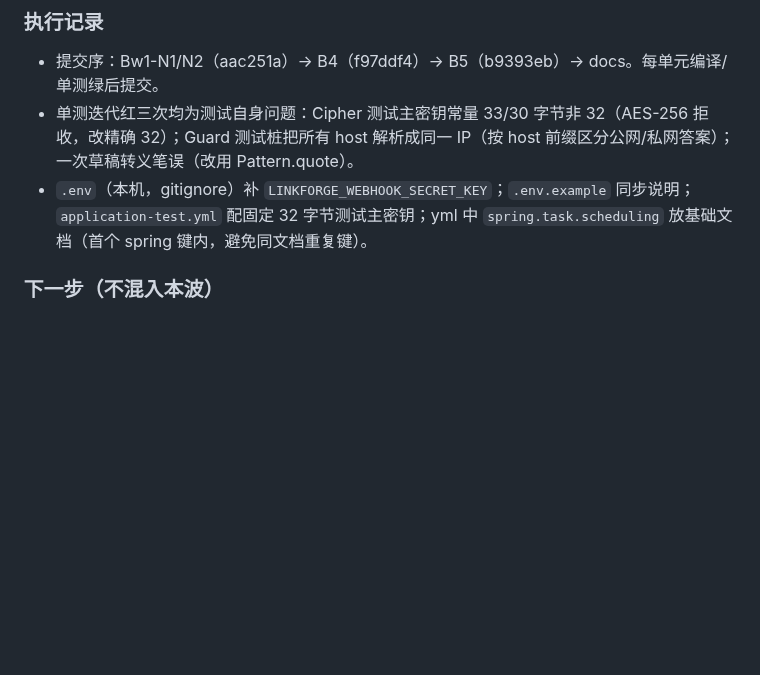
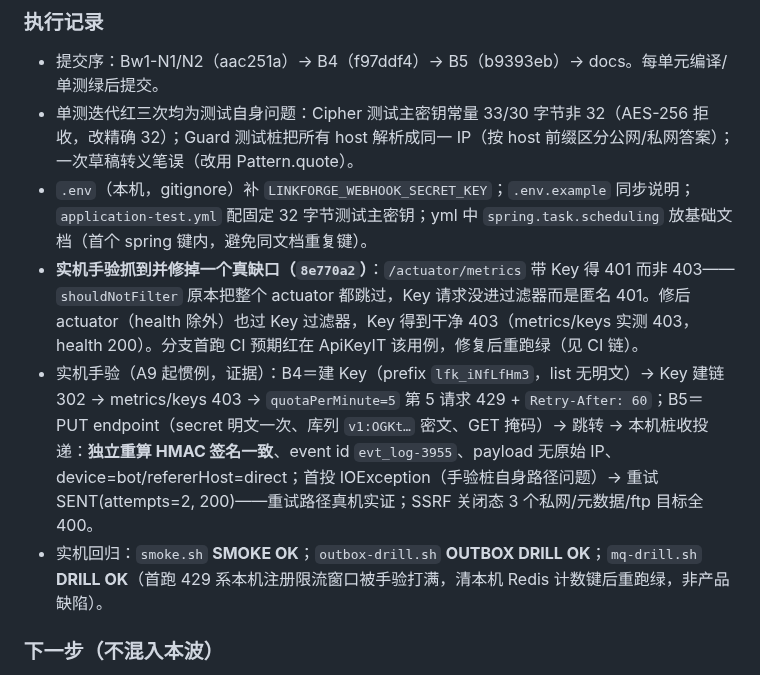
Before and after one commit to NorthAdb/LinkForge, a Markdown page: docs/progress.md, the part around the change. GitHub-like rendering; blank space fills up the shorter version.

Commit message:
docs(bw2): record actuator-403 gap fix and real-machine webhook evidence

```diff
--- a/docs/progress.md
+++ b/docs/progress.md
@@ -921,6 +921,9 @@ grep 复查确认：仓库无 AI/向量/LLM/pgvector/Supabase 依赖（pom 无
 - 提交序：Bw1-N1/N2（aac251a）→ B4（f97ddf4）→ B5（b9393eb）→ docs。每单元编译/单测绿后提交。
 - 单测迭代红三次均为测试自身问题：Cipher 测试主密钥常量 33/30 字节非 32（AES-256 拒收，改精确 32）；Guard 测试桩把所有 host 解析成同一 IP（按 host 前缀区分公网/私网答案）；一次草稿转义笔误（改用 Pattern.quote）。
 - `.env`（本机，gitignore）补 `LINKFORGE_WEBHOOK_SECRET_KEY`；`.env.example` 同步说明；`application-test.yml` 配固定 32 字节测试主密钥；yml 中 `spring.task.scheduling` 放基础文档（首个 spring 键内，避免同文档重复键）。
+- **实机手验抓到并修掉一个真缺口（`8e770a2`）**：`/actuator/metrics` 带 Key 得 401 而非 403——`shouldNotFilter` 原本把整个 actuator 都跳过，Key 请求没进过滤器而是匿名 401。修后 actuator（health 除外）也过 Key 过滤器，Key 得到干净 403（metrics/keys 实测 403，health 200）。分支首跑 CI 预期红在 ApiKeyIT 该用例，修复后重跑绿（见 CI 链）。
+- 实机手验（A9 起惯例，证据）：B4＝建 Key（prefix `lfk_iNfLfHm3`，list 无明文）→ Key 建链 302 → metrics/keys 403 → `quotaPerMinute=5` 第 5 请求 429 + `Retry-After: 60`；B5＝PUT endpoint（secret 明文一次、库列 `v1:OGKt…` 密文、GET 掩码）→ 跳转 → 本机桩收投递：**独立重算 HMAC 签名一致**、event id `evt_log-3955`、payload 无原始 IP、device=bot/refererHost=direct；首投 IOException（手验桩自身路径问题）→ 重试 SENT(attempts=2, 200)——重试路径真机实证；SSRF 关闭态 3 个私网/元数据/ftp 目标全 400。
+- 实机回归：`smoke.sh` **SMOKE OK**；`outbox-drill.sh` **OUTBOX DRILL OK**；`mq-drill.sh` **DRILL OK**（首跑 429 系本机注册限流窗口被手验打满，清本机 Redis 计数键后重跑绿，非产品缺陷）。
 
 ### 下一步（不混入本波）
 
```
